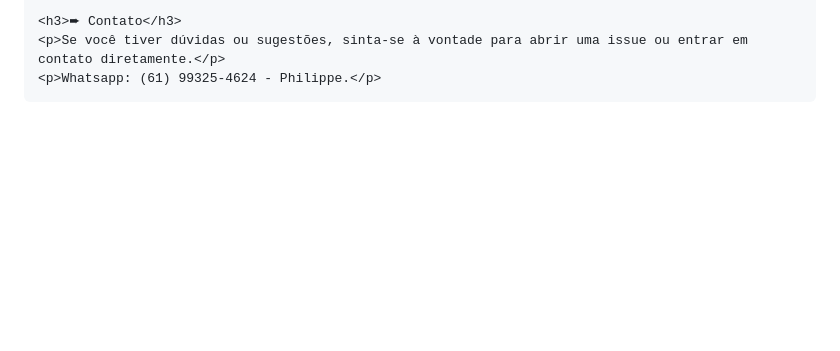
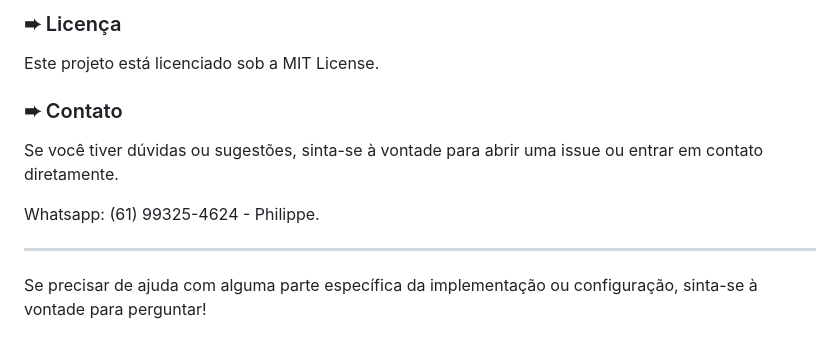
Before and after one commit to SrLuvith/gerartoken, a Markdown page: README.md, the part around the change printed below. Rendered like a GitHub page; blank space fills up the shorter version.

```diff
--- a/README.md
+++ b/README.md
@@ -63,6 +41,12 @@
 
-    <h3>➨ Contato</h3>
-    <p>Se você tiver dúvidas ou sugestões, sinta-se à vontade para abrir uma issue ou entrar em contato diretamente.</p>
-    <p>Whatsapp: (61) 99325-4624 - Philippe.</p>
-</body>
-</html>
+### ➨ Licença
+Este projeto está licenciado sob a MIT License.
+
+### ➨ Contato
+Se você tiver dúvidas ou sugestões, sinta-se à vontade para abrir uma issue ou entrar em contato diretamente.
+
+Whatsapp: (61) 99325-4624 - Philippe.
+
+---
+
+Se precisar de ajuda com alguma parte específica da implementação ou configuração, sinta-se à vontade para perguntar!
```
Also changed, not shown: other parts of README.md (+34 -56 lines).
